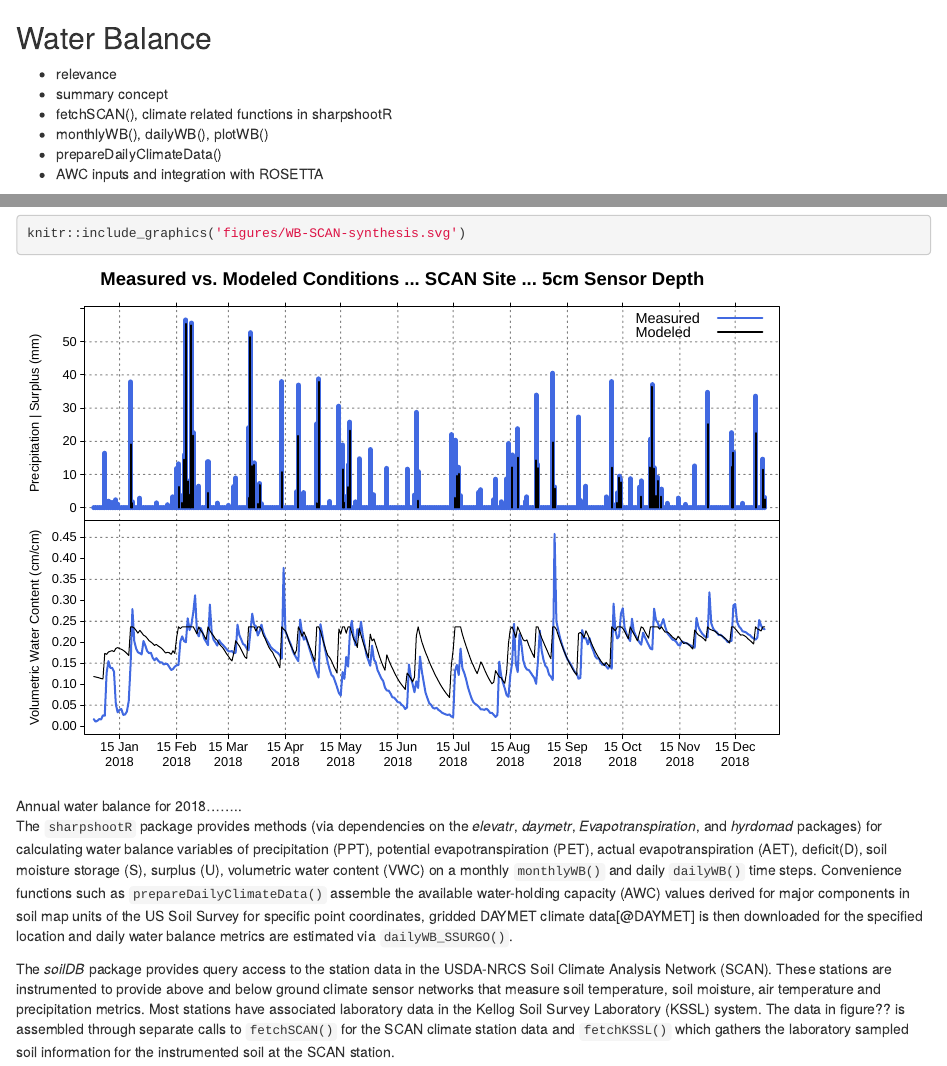
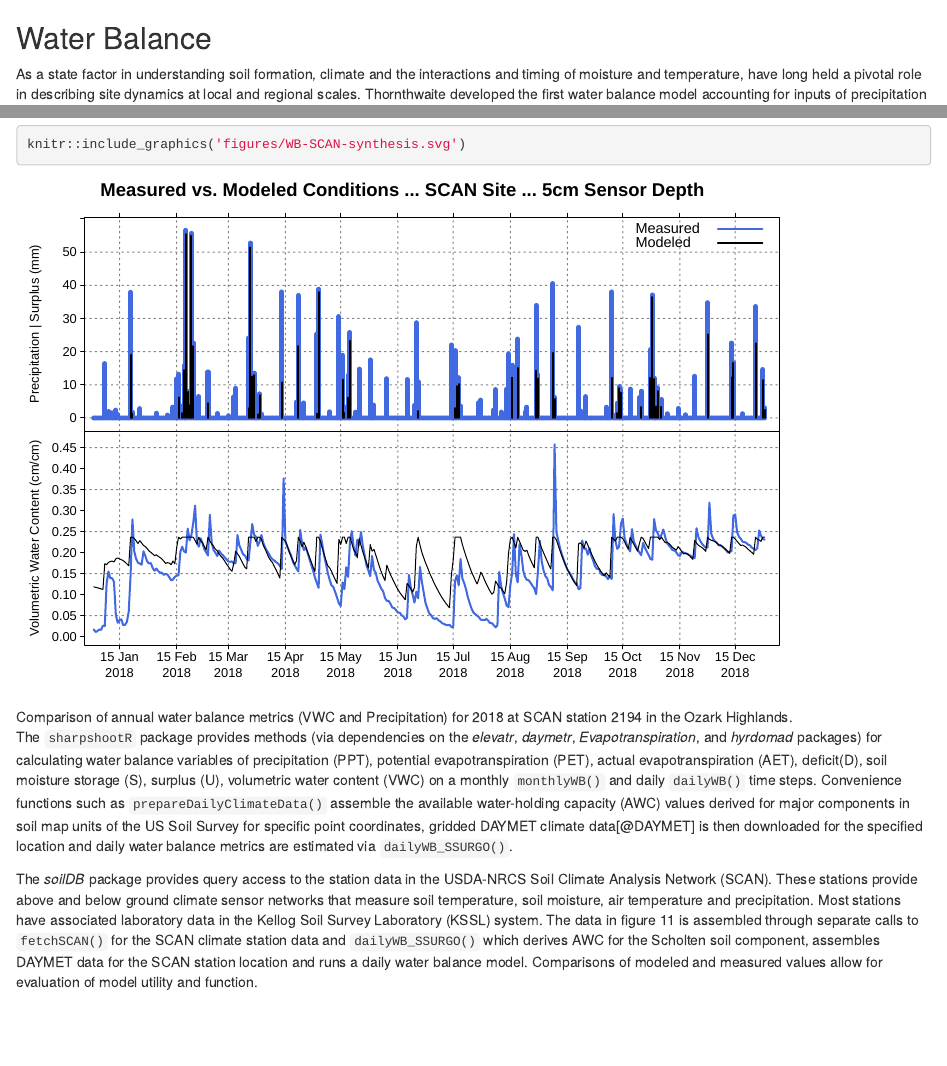
Before and after one commit to ncss-tech/geopedology-chapter, an R Markdown document (sections/water-balance.Rmd): the page in a window 1100 px wide, from its top, and a second part further down, joined at a grey line. Rendered offline with R 4.5, knitr and Pandoc, with nearby package versions.

Commit message:
clean up on the WB section....

````diff
--- a/sections/water-balance.Rmd
+++ b/sections/water-balance.Rmd
@@ -1,19 +1,12 @@
 
 ## Water Balance
 
-  * relevance
-  * summary concept
-  * fetchSCAN(), climate related functions in sharpshootR
-  * monthlyWB(), dailyWB(), plotWB()
-  * prepareDailyClimateData()
-  * AWC inputs and integration with ROSETTA
+As a state factor in understanding soil formation, climate and the interactions and timing of moisture and temperature, have long held a pivotal role in describing site dynamics at local and regional scales. Thornthwaite developed the first water balance model accounting for inputs of precipitation and losses to evapotranspiration [@Thornthwaite1948]. Water balance metrics relate to soil storage and the downward and upward flux of water through soil and associated soil property development as the soil acts as a sponge responding to atmospheric supply and demand [@Arkley_Ulrich1962].  Correlation of water balance metrics to vegetation growth at sites has become an important tool for the study of site conditions related to existing vegetation distribution [@Stephenson1998;@Lutz_et_al2010]and forecasting site climate trajectories.  High quality and widely accessible gridded climate data has increased the use soil water balance models as a valuable tool for exploring the nuances of climate at a given point on the landscape.
 
-As a state factor in understanding soil formation, climate and the interactions and timing of moisture and temperature, have long held a pivotal role in describing site dynamics at local and regional scales. Thornthwaite developed the first water balance model accounting for inputs of precipitation and losses to evapotranspiration [@Thornthwaite1948]. Water balance metrics relate to soil storage and the downward and upward flux of water through soil and associated soil property development as the soil acts as a sponge responding to atmospheric supply and demand [@Arkley_Ulrich1962].  More recently, the correlation of water balance metrics to vegetation growth at sites has become an important tool for the study of site conditions related to existing vegetation distribution [@Stephenson1998;@Lutz_et_al2010]and forecasting site climatic trajectories.  High quality and widely accessible gridded climate data has increased the use soil water balance models as a valuable tool for exploring the nuances of climate at a given point on the landscape.
-
-```{r water-balance-figure, fig.cap="Annual water balance for 2018........"}
+```{r water-balance-figure, fig.cap="Comparison of annual water balance metrics (VWC and Precipitation) for 2018 at SCAN station 2194 in the Ozark Highlands."}
 knitr::include_graphics('figures/WB-SCAN-synthesis.svg')
 ```
 
 The `sharpshootR` package provides methods (via dependencies on the *elevatr*, *daymetr*, *Evapotranspiration*, and *hyrdomad* packages) for calculating water balance variables of precipitation (PPT), potential evapotranspiration (PET), actual evapotranspiration (AET), deficit(D), soil moisture storage (S), surplus (U), volumetric water content (VWC) on a monthly `monthlyWB()` and daily `dailyWB()` time steps.  Convenience functions such as `prepareDailyClimateData()` assemble the available water-holding capacity (AWC) values derived for major components in soil map units of the US Soil Survey for specific point coordinates, gridded DAYMET climate data[@DAYMET] is then downloaded for the specified location and daily water balance metrics are estimated via `dailyWB_SSURGO()`.
 
-The *soilDB* package provides query access to the station data in the USDA-NRCS Soil Climate Analysis Network (SCAN).  These stations are instrumented to provide above and below ground climate sensor networks that measure soil temperature, soil moisture, air temperature and precipitation metrics.  Most stations have associated laboratory data in the Kellog Soil Survey Laboratory (KSSL) system.  The data in figure?? is assembled through separate calls to `fetchSCAN()` for the SCAN climate station data and `fetchKSSL()` which gathers the laboratory sampled soil information for the instrumented soil at the SCAN station.
+The *soilDB* package provides query access to the station data in the USDA-NRCS Soil Climate Analysis Network (SCAN).  These stations provide above and below ground climate sensor networks that measure soil temperature, soil moisture, air temperature and precipitation.  Most stations have associated laboratory data in the Kellog Soil Survey Laboratory (KSSL) system.  The data in figure 11 is assembled through separate calls to `fetchSCAN()` for the SCAN climate station data and `dailyWB_SSURGO()` which derives AWC for the Scholten soil component, assembles DAYMET data for the SCAN station location and runs a daily water balance model.  Comparisons of modeled and measured values allow for evaluation of model utility and function.
````
